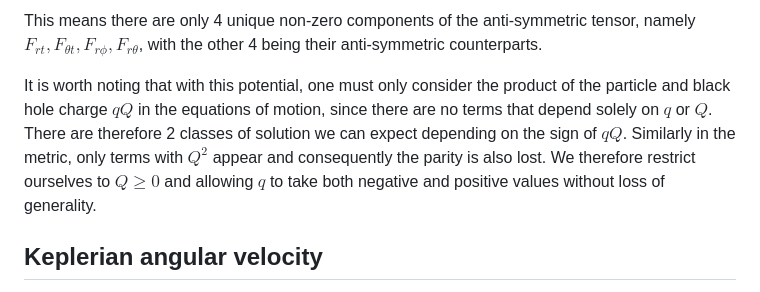
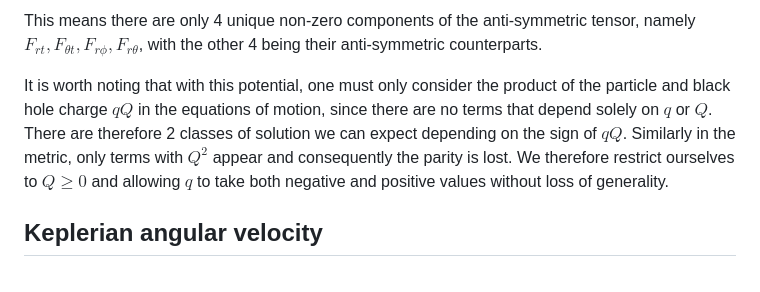
Before and after one commit to fjebaker/blog, a Markdown page: posts/2023.03.05.kerr-newman-circular-orbits/index.md, the part around the change. Rendered like a GitHub page.

Commit message:
fix: grammar correction

```diff
--- a/posts/2023.03.05.kerr-newman-circular-orbits/index.md
+++ b/posts/2023.03.05.kerr-newman-circular-orbits/index.md
@@ -58,7 +58,7 @@ $$
 
 This means there are only 4 unique non-zero components of the anti-symmetric tensor, namely $F_{rt}, F_{\theta t}, F_{r\phi}, F_{r\theta}$, with the other 4 being their anti-symmetric counterparts.
 
-It is worth noting that with this potential, one must only consider the product of the particle and black hole charge $qQ$ in the equations of motion, since there are no terms that depend solely on $q$ or $Q$. There are therefore 2 classes of solution we can expect depending on the sign of $qQ$. Similarly in the metric, only terms with $Q^2$ appear and consequently the parity is also lost. We therefore restrict ourselves to $Q \geq 0$ and allowing $q$ to take both negative and positive values without loss of generality.
+It is worth noting that with this potential, one must only consider the product of the particle and black hole charge $qQ$ in the equations of motion, since there are no terms that depend solely on $q$ or $Q$. There are therefore 2 classes of solution we can expect depending on the sign of $qQ$. Similarly in the metric, only terms with $Q^2$ appear and consequently the parity is lost. We therefore restrict ourselves to $Q \geq 0$ and allowing $q$ to take both negative and positive values without loss of generality.
 
 ## Keplerian angular velocity
 
```
